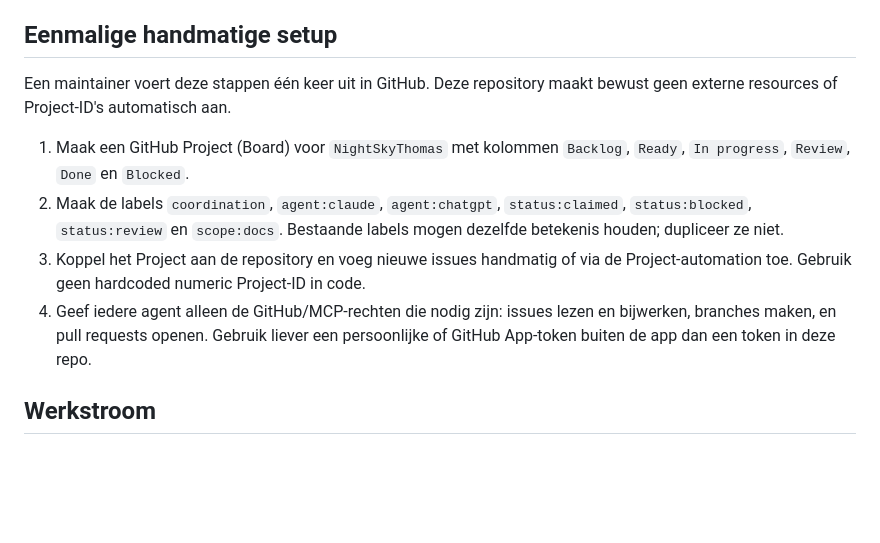
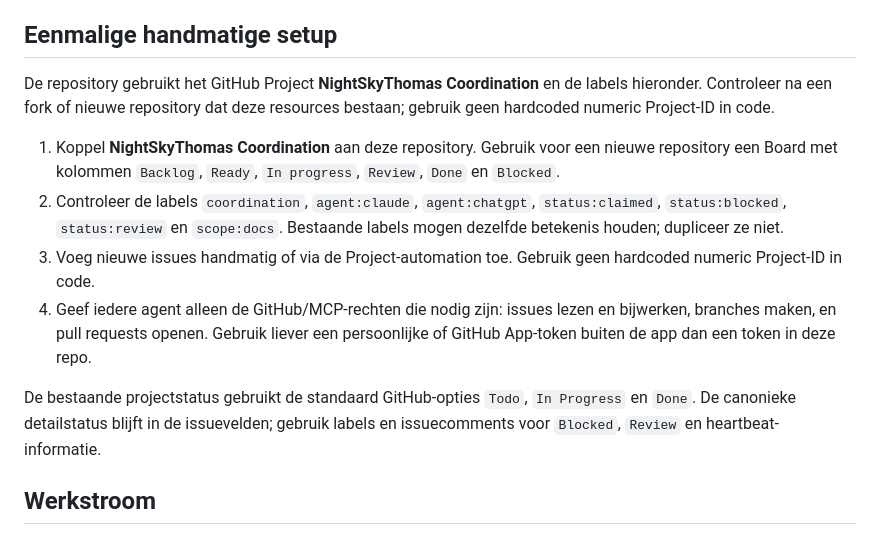
Before and after one commit to thomashaan466-code/night-sky-Thomas, a Markdown page: docs/AGENT_COORDINATION.md, the part around the change. Rendered like a GitHub page; blank space fills up the shorter version.

Commit message:
Document provisioned coordination resources
Co-authored-by: Copilot App <223556219+Copilot@users.noreply.github.com>

```diff
--- a/docs/AGENT_COORDINATION.md
+++ b/docs/AGENT_COORDINATION.md
@@ -7,19 +7,25 @@ backend en er staan geen API-sleutels in de iOS-app.
 
 ## Eenmalige handmatige setup
 
-Een maintainer voert deze stappen één keer uit in GitHub. Deze repository maakt
-bewust geen externe resources of Project-ID's automatisch aan.
+De repository gebruikt het GitHub Project **NightSkyThomas Coordination** en
+de labels hieronder. Controleer na een fork of nieuwe repository dat deze
+resources bestaan; gebruik geen hardcoded numeric Project-ID in code.
 
-1. Maak een GitHub Project (Board) voor `NightSkyThomas` met kolommen
-   `Backlog`, `Ready`, `In progress`, `Review`, `Done` en `Blocked`.
-2. Maak de labels `coordination`, `agent:claude`, `agent:chatgpt`,
+1. Koppel **NightSkyThomas Coordination** aan deze repository. Gebruik voor
+   een nieuwe repository een Board met kolommen `Backlog`, `Ready`,
+   `In progress`, `Review`, `Done` en `Blocked`.
+2. Controleer de labels `coordination`, `agent:claude`, `agent:chatgpt`,
    `status:claimed`, `status:blocked`, `status:review` en `scope:docs`.
    Bestaande labels mogen dezelfde betekenis houden; dupliceer ze niet.
-3. Koppel het Project aan de repository en voeg nieuwe issues handmatig of via
+3. Voeg nieuwe issues handmatig of via
    de Project-automation toe. Gebruik geen hardcoded numeric Project-ID in code.
 4. Geef iedere agent alleen de GitHub/MCP-rechten die nodig zijn: issues lezen
    en bijwerken, branches maken, en pull requests openen. Gebruik liever een
    persoonlijke of GitHub App-token buiten de app dan een token in deze repo.
+
+De bestaande projectstatus gebruikt de standaard GitHub-opties `Todo`,
+`In Progress` en `Done`. De canonieke detailstatus blijft in de issuevelden;
+gebruik labels en issuecomments voor `Blocked`, `Review` en heartbeat-informatie.
 
 ## Werkstroom
 
```
